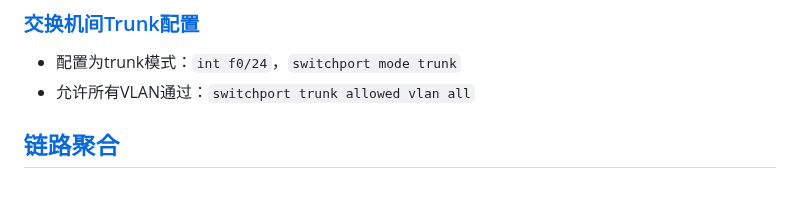
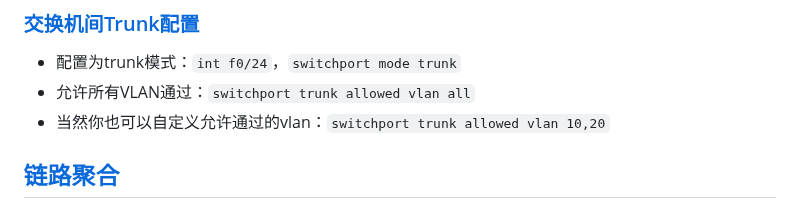
Before and after one commit to stu2116Edward/Public-study-notes, a Markdown page: Cisco笔记/Cisco配置命令.md, the part around the change. Drawn GitHub-style.

```diff
--- a/Cisco笔记/Cisco配置命令.md
+++ b/Cisco笔记/Cisco配置命令.md
@@ -97,6 +97,7 @@
 ### [交换机间Trunk配置](#Inter-Switch_Trunk_Configuration)
 - 配置为trunk模式：`int f0/24`，`switchport mode trunk`
 - 允许所有VLAN通过：`switchport trunk allowed vlan all`
+- 当然你也可以自定义允许通过的vlan：`switchport trunk allowed vlan 10,20`
 
 ## [链路聚合](#Link_Aggregation)
 
```
